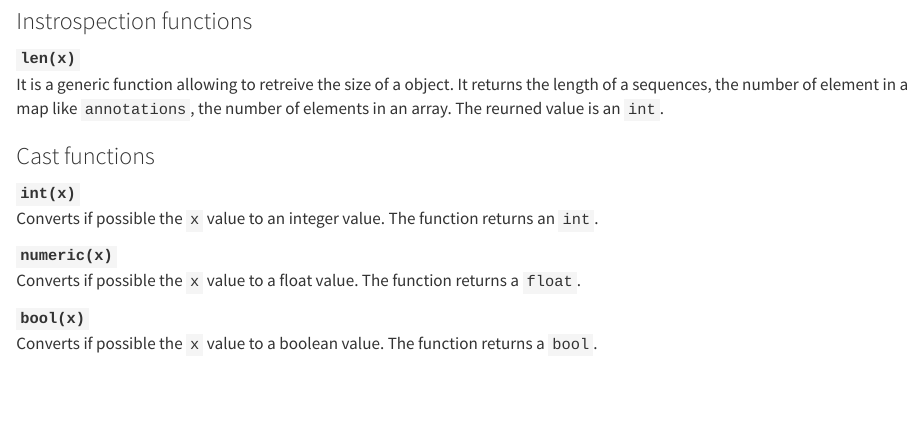
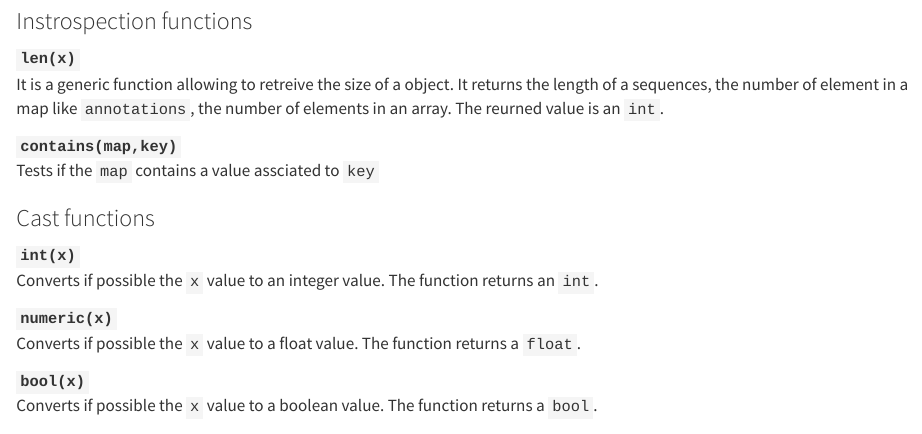
Before and after one commit to metabarcoding/obitools4, a Quarto document (doc/book/expressions.qmd): the page in a window 1100 px wide, from 310 px down. Rendered offline with R 4.5, knitr and Pandoc in place of Quarto, with nearby package versions.

Commit message:
documentation updates
Former-commit-id: 39653082c9cd026299f6fcabef7446d569704e1f

```diff
--- a/doc/book/expressions.qmd
+++ b/doc/book/expressions.qmd
@@ -16,6 +16,10 @@ Several OBITools (*e.g.* obigrep, obiannotate) allow the user to specify some si
 : It is a generic function allowing to retreive the size of a object. It returns
   the length of a sequences, the number of element in a map like `annotations`, the number
   of elements in an array. The reurned value is an `int`.
+
+**`contains(map,key)`**
+
+: Tests if the `map` contains a value assciated to `key`
 
 ### Cast functions {.unnumbered}
 
```
Also changed, not shown: doc/book/comm_annotation.qmd (+2 -0 lines), doc/book/OBITools-V4.tex, doc/book/comm_computation_files/figure-epub/unnamed-chunk-1-1.png (added), doc/book/comm_computation_files/figure-html/unnamed-chunk-1-1.png (deleted), doc/book/tutorial_files/figure-html/unnamed-chunk-10-1.png (deleted), doc/book/tutorial_files/figure-html/unnamed-chunk-9-1.png (deleted), 23 other files.
